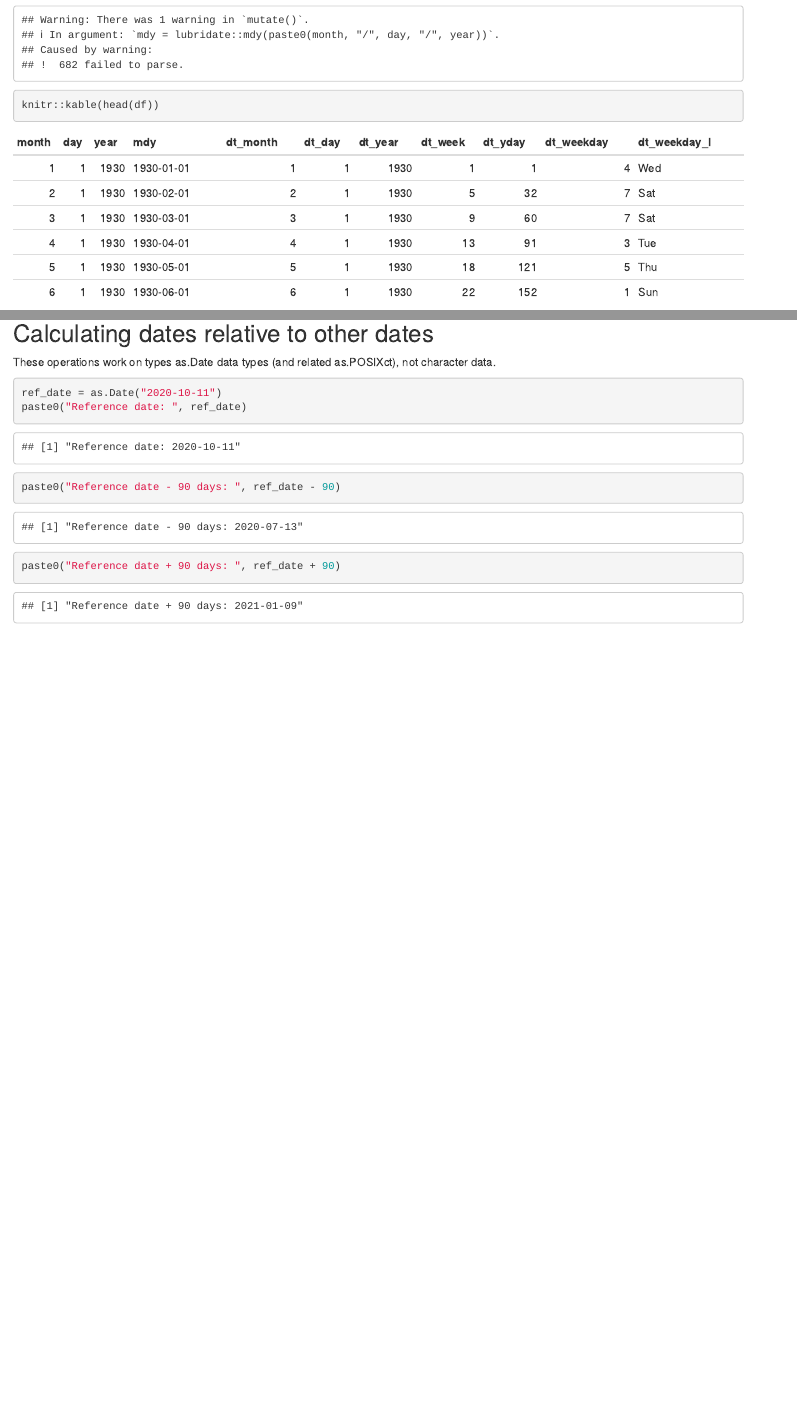
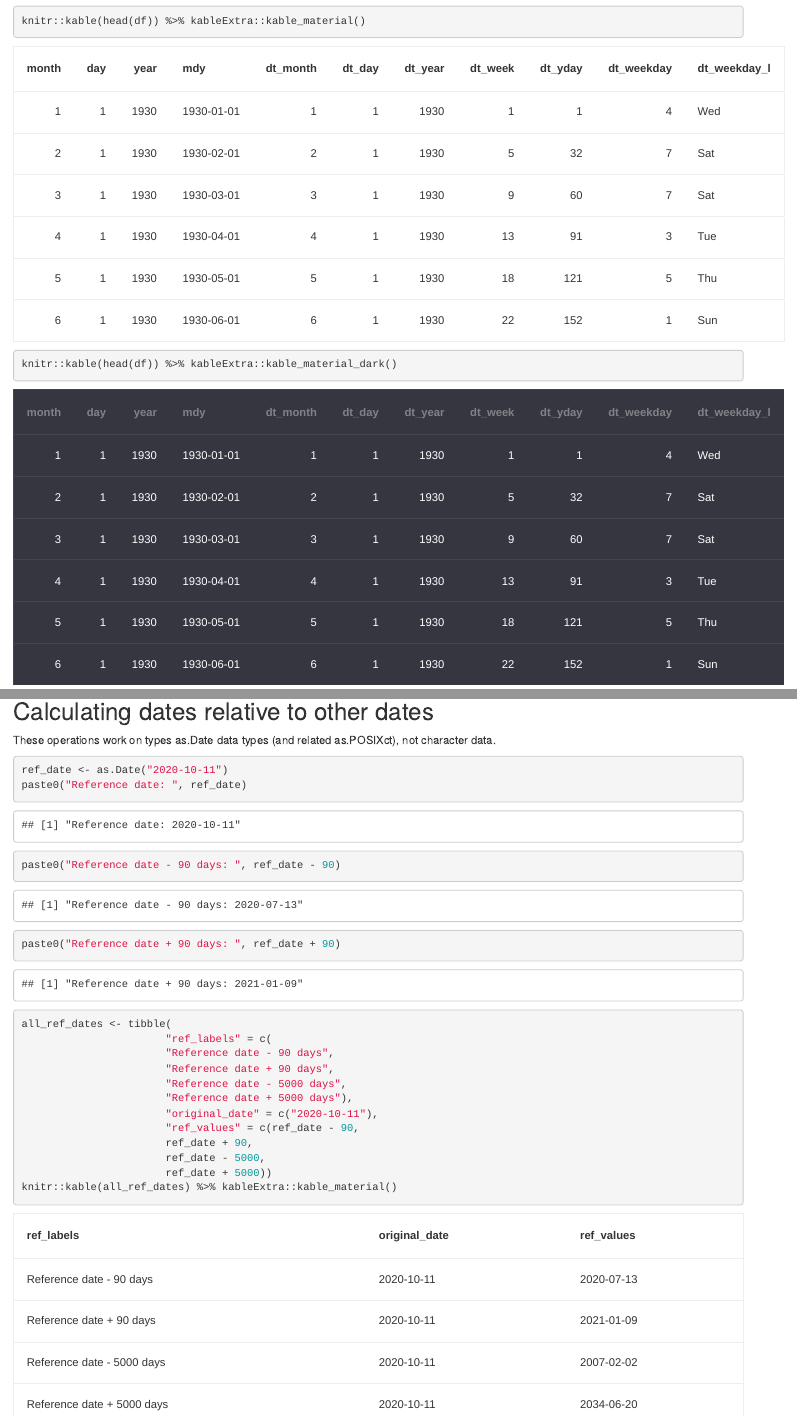
Before and after one commit to nelsonroque/contextlab_reproduciblescience_workshops, an R Markdown document (scripts/05-date-manipulation.Rmd): the page in a window 1100 px wide, from 760 px down before the commit and from 1080 px down after it, and a second part further down, joined at a grey line. Rendered offline with R 4.5, knitr and Pandoc, with nearby package versions.

Commit message:
initial updates

````diff
--- a/scripts/05-date-manipulation.Rmd
+++ b/scripts/05-date-manipulation.Rmd
@@ -23,4 +23,3 @@ df <- expand.grid(month=seq(1,12,1),
          dt_weekday_l = lubridate::wday(mdy, label=T)) %>%
   filter(!is.na(dt_weekday)) # remove feb 29, 30, 31
 
-knitr::kable(head(df))
@@ -28,3 +28,5 @@ knitr::kable(head(df))
+knitr::kable(head(df)) %>% kableExtra::kable_material()
+knitr::kable(head(df)) %>% kableExtra::kable_material_dark()
 ```
 
 ```{r}
@@ -84,8 +86,23 @@ These operations work on types as.Date data types (and related as.POSIXct), not
 :::
 
 ```{r}
-ref_date = as.Date("2020-10-11")
+ref_date <- as.Date("2020-10-11")
 paste0("Reference date: ", ref_date)
 paste0("Reference date - 90 days: ", ref_date - 90)
 paste0("Reference date + 90 days: ", ref_date + 90)
 ```
+
+```{r}
+all_ref_dates <- tibble(
+                       "ref_labels" = c(
+                       "Reference date - 90 days",
+                       "Reference date + 90 days",
+                       "Reference date - 5000 days",
+                       "Reference date + 5000 days"),
+                       "original_date" = c("2020-10-11"),
+                       "ref_values" = c(ref_date - 90,
+                       ref_date + 90,
+                       ref_date - 5000,
+                       ref_date + 5000))
+knitr::kable(all_ref_dates) %>% kableExtra::kable_material()
+```
````
Also changed, not shown: scripts/06-datawrangling-viz-survey.Rmd (+13 -5 lines), scripts/05-date-manipulation.Rmd (3 more changed lines), 1 other file.
